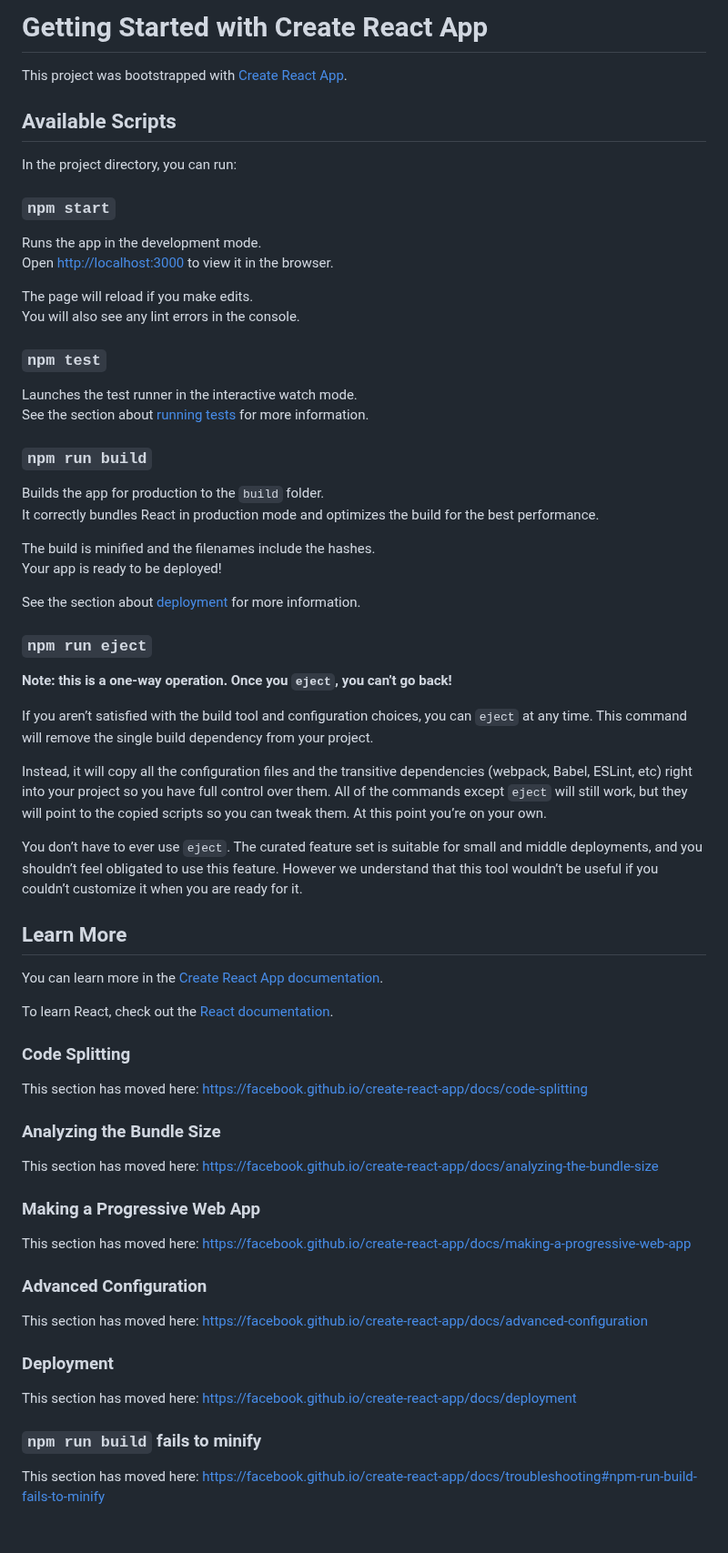
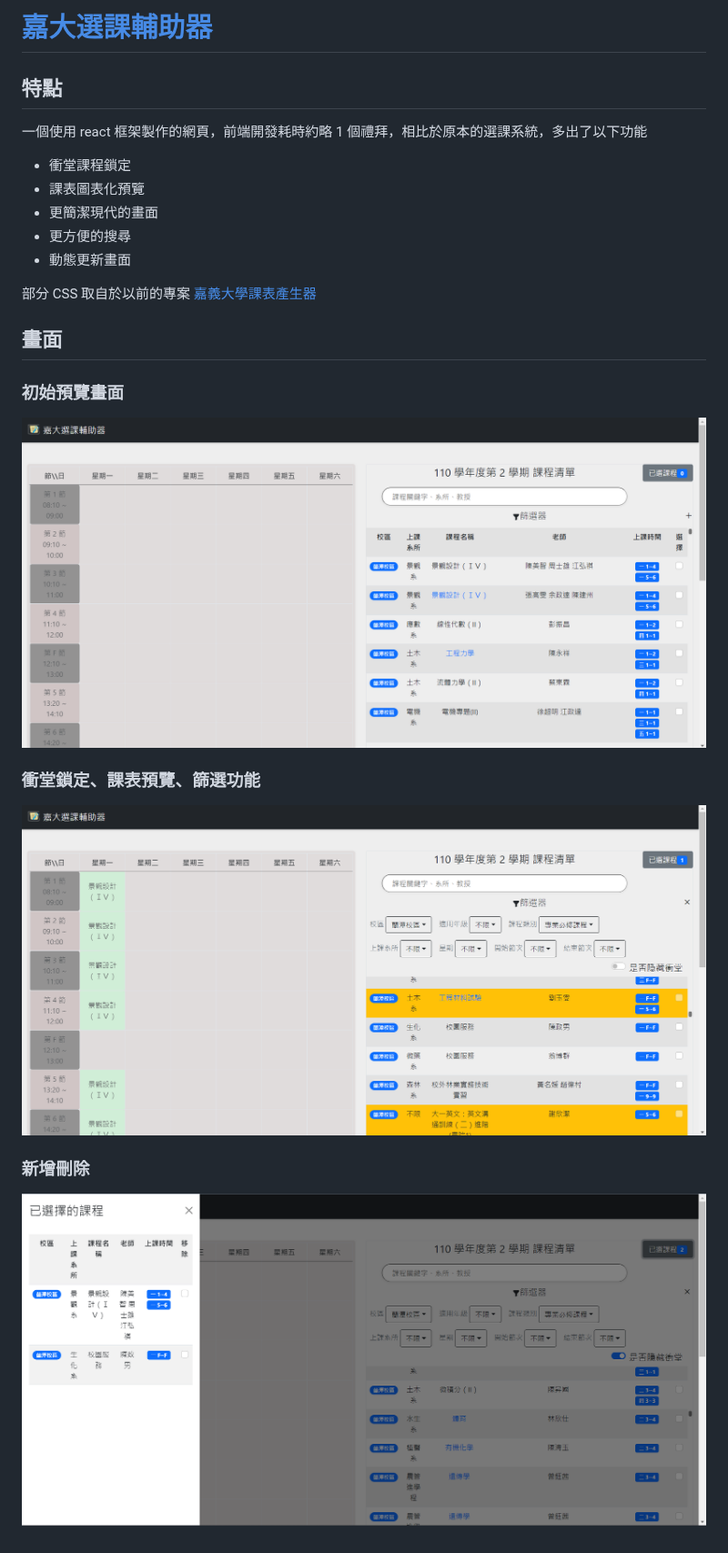
Before and after one commit to tony11306/Chiayi-university-course-selection-support, a Markdown page: README.md, the part around the change. Shown at 91% size. GitHub-like rendering; pictures changed too: githubimgs/demo1.png (added), githubimgs/demo2.png (added), githubimgs/demo3.png (added).

```diff
--- a/README.md
+++ b/README.md
@@ -1,70 +1,23 @@
-# Getting Started with Create React App
+# [嘉大選課輔助器](https://tony11306.github.io/Chiayi-university-course-selection-support/)
 
-This project was bootstrapped with [Create React App](https://github.com/facebook/create-react-app).
+## 特點
 
-## Available Scripts
+一個使用 react 框架製作的網頁，前端開發耗時約略 1 個禮拜，相比於原本的選課系統，多出了以下功能
 
-In the project directory, you can run:
+- 衝堂課程鎖定
+- 課表圖表化預覽
+- 更簡潔現代的畫面
+- 更方便的搜尋
+- 動態更新畫面
 
-### `npm start`
+部分 CSS 取自於以前的專案 [嘉義大學課表產生器](https://tony11306.github.io/Chiayi-university-curriculum-generator/)
 
-Runs the app in the development mode.\
-Open [http://localhost:3000](http://localhost:3000) to view it in the browser.
+## 畫面
+### 初始預覽畫面
+![demo 1](githubimgs/demo1.png)
 
-The page will reload if you make edits.\
-You will also see any lint errors in the console.
+### 衝堂鎖定、課表預覽、篩選功能
+![demo 2](githubimgs/demo2.png)
 
-### `npm test`
-
-Launches the test runner in the interactive watch mode.\
-See the section about [running tests](https://facebook.github.io/create-react-app/docs/running-tests) for more information.
-
-### `npm run build`
-
-Builds the app for production to the `build` folder.\
-It correctly bundles React in production mode and optimizes the build for the best performance.
-
-The build is minified and the filenames include the hashes.\
-Your app is ready to be deployed!
-
-See the section about [deployment](https://facebook.github.io/create-react-app/docs/deployment) for more information.
-
-### `npm run eject`
-
-**Note: this is a one-way operation. Once you `eject`, you can’t go back!**
-
-If you aren’t satisfied with the build tool and configuration choices, you can `eject` at any time. This command will remove the single build dependency from your project.
-
-Instead, it will copy all the configuration files and the transitive dependencies (webpack, Babel, ESLint, etc) right into your project so you have full control over them. All of the commands except `eject` will still work, but they will point to the copied scripts so you can tweak them. At this point you’re on your own.
-
-You don’t have to ever use `eject`. The curated feature set is suitable for small and middle deployments, and you shouldn’t feel obligated to use this feature. However we understand that this tool wouldn’t be useful if you couldn’t customize it when you are ready for it.
-
-## Learn More
-
-You can learn more in the [Create React App documentation](https://facebook.github.io/create-react-app/docs/getting-started).
-
-To learn React, check out the [React documentation](https://reactjs.org/).
-
-### Code Splitting
-
-This section has moved here: [https://facebook.github.io/create-react-app/docs/code-splitting](https://facebook.github.io/create-react-app/docs/code-splitting)
-
-### Analyzing the Bundle Size
-
-This section has moved here: [https://facebook.github.io/create-react-app/docs/analyzing-the-bundle-size](https://facebook.github.io/create-react-app/docs/analyzing-the-bundle-size)
-
-### Making a Progressive Web App
-
-This section has moved here: [https://facebook.github.io/create-react-app/docs/making-a-progressive-web-app](https://facebook.github.io/create-react-app/docs/making-a-progressive-web-app)
-
-### Advanced Configuration
-
-This section has moved here: [https://facebook.github.io/create-react-app/docs/advanced-configuration](https://facebook.github.io/create-react-app/docs/advanced-configuration)
-
-### Deployment
-
-This section has moved here: [https://facebook.github.io/create-react-app/docs/deployment](https://facebook.github.io/create-react-app/docs/deployment)
-
-### `npm run build` fails to minify
-
-This section has moved here: [https://facebook.github.io/create-react-app/docs/troubleshooting#npm-run-build-fails-to-minify](https://facebook.github.io/create-react-app/docs/troubleshooting#npm-run-build-fails-to-minify)
+### 新增刪除
+![demo 3](githubimgs/demo3.png)
```
Also changed, not shown: public/icon.png (added), 4 other files.
